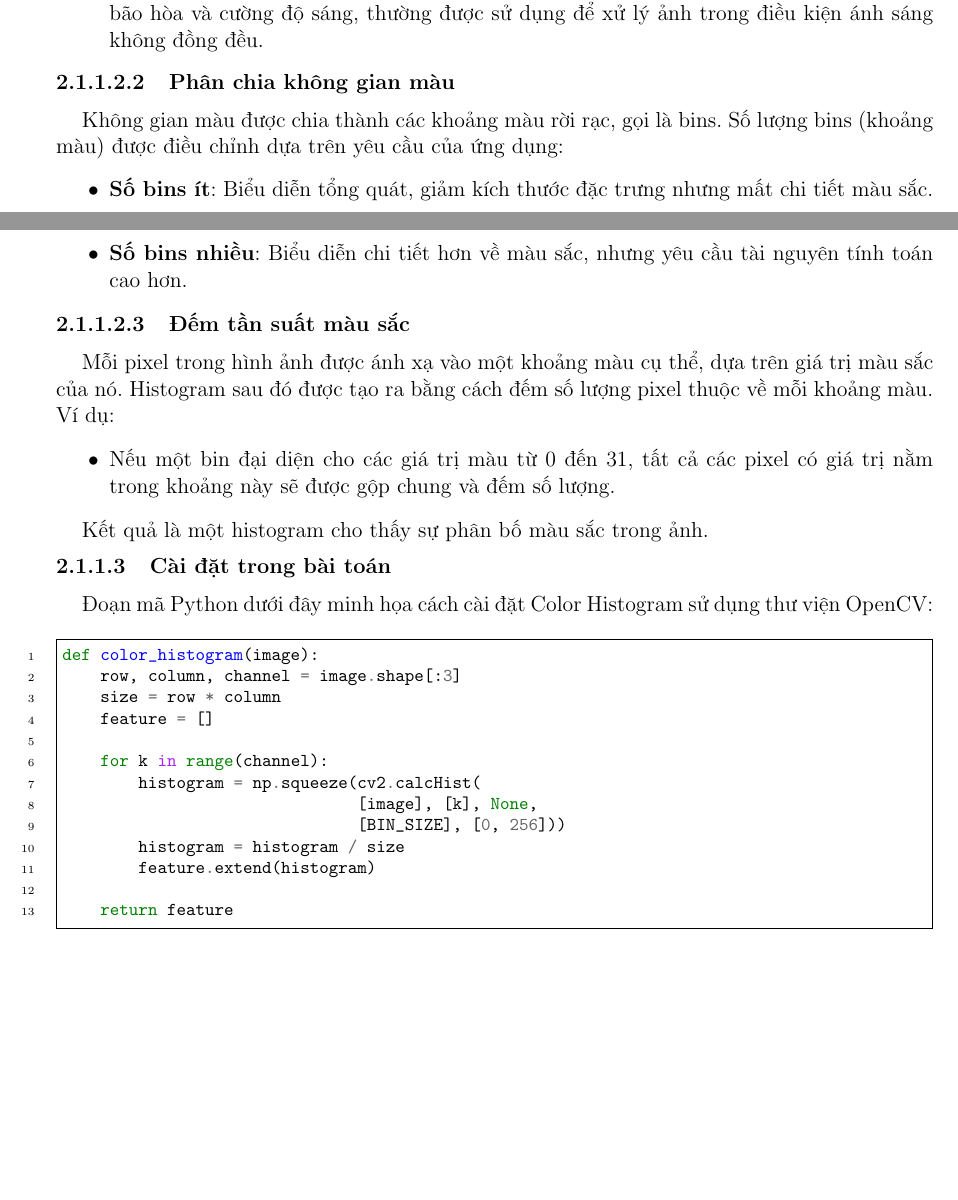
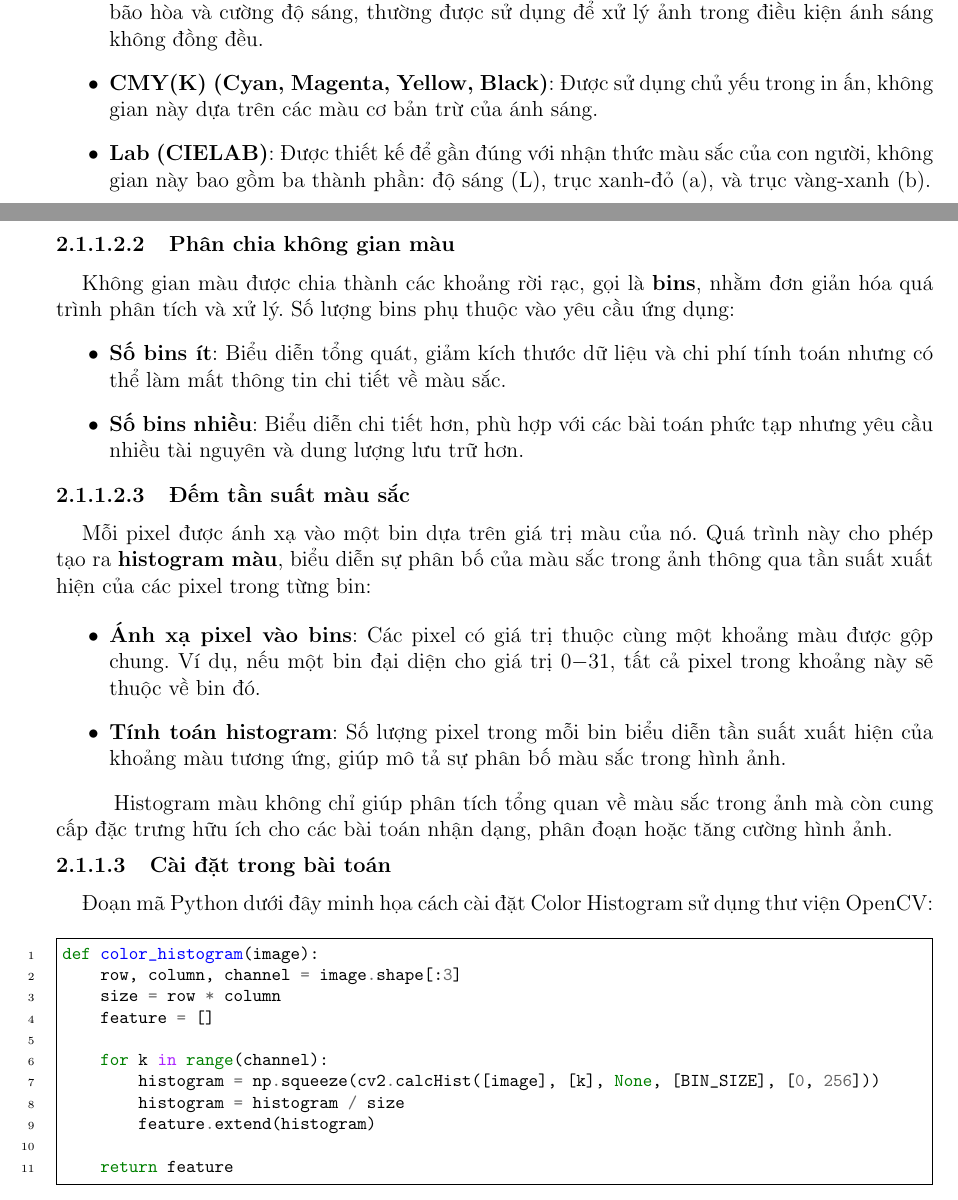
Before and after one commit to l1aF-2027/Traffic-Sign-Classification-through-Images, a LaTeX document (report/CS231_final_project_report.tex): two parts of pages 7 and 8 of 37, joined at a grey line, cut so that both start at the same text, the shorter picture padded with empty space. Compiled offline with pdfLaTeX.

Commit message:
update report

```diff
--- a/report/CS231_final_project_report.tex
+++ b/report/CS231_final_project_report.tex
@@ -204,21 +204,25 @@ Color Histogram hoạt động bằng cách phân tích sự phân bố màu s
 \begin{itemize}
     \item \textbf{RGB (Red, Green, Blue)}: Mỗi điểm ảnh được đại diện bởi ba giá trị màu cơ bản.
     \item \textbf{HSV (Hue, Saturation, Value)}: Không gian màu này tách biệt thông tin sắc độ, độ bão hòa và cường độ sáng, thường được sử dụng để xử lý ảnh trong điều kiện ánh sáng không đồng đều.
+    \item \textbf{CMY(K) (Cyan, Magenta, Yellow, Black)}: Được sử dụng chủ yếu trong in ấn, không gian này dựa trên các màu cơ bản trừ của ánh sáng.
+    \item \textbf{Lab (CIELAB)}: Được thiết kế để gần đúng với nhận thức màu sắc của con người, không gian này bao gồm ba thành phần: độ sáng (L), trục xanh-đỏ (a), và trục vàng-xanh (b).
 \end{itemize}
 
 \subparagraph{Phân chia không gian màu}
-\hspace{5mm}Không gian màu được chia thành các khoảng màu rời rạc, gọi là bins. Số lượng bins (khoảng màu) được điều chỉnh dựa trên yêu cầu của ứng dụng:
+\hspace{5mm}Không gian màu được chia thành các khoảng rời rạc, gọi là \textbf{bins}, nhằm đơn giản hóa quá trình phân tích và xử lý. Số lượng bins phụ thuộc vào yêu cầu ứng dụng:
 \begin{itemize}
-    \item \textbf{Số bins ít}: Biểu diễn tổng quát, giảm kích thước đặc trưng nhưng mất chi tiết màu sắc.
-    \item \textbf{Số bins nhiều}: Biểu diễn chi tiết hơn về màu sắc, nhưng yêu cầu tài nguyên tính toán cao hơn.
+    \item \textbf{Số bins ít}: Biểu diễn tổng quát, giảm kích thước dữ liệu và chi phí tính toán nhưng có thể làm mất thông tin chi tiết về màu sắc.
+    \item \textbf{Số bins nhiều}: Biểu diễn chi tiết hơn, phù hợp với các bài toán phức tạp nhưng yêu cầu nhiều tài nguyên và dung lượng lưu trữ hơn.
 \end{itemize}
 
 \subparagraph{Đếm tần suất màu sắc}
-\hspace{5mm}Mỗi pixel trong hình ảnh được ánh xạ vào một khoảng màu cụ thể, dựa trên giá trị màu sắc của nó. Histogram sau đó được tạo ra bằng cách đếm số lượng pixel thuộc về mỗi khoảng màu. Ví dụ:
+\hspace{5mm}Mỗi pixel được ánh xạ vào một bin dựa trên giá trị màu của nó. Quá trình này cho phép tạo ra \textbf{histogram màu}, biểu diễn sự phân bố của màu sắc trong ảnh thông qua tần suất xuất hiện của các pixel trong từng bin:
 \begin{itemize}
-    \item Nếu một bin đại diện cho các giá trị màu từ 0 đến 31, tất cả các pixel có giá trị nằm trong khoảng này sẽ được gộp chung và đếm số lượng.
+    \item \textbf{Ánh xạ pixel vào bins}: Các pixel có giá trị thuộc cùng một khoảng màu được gộp chung. Ví dụ, nếu một bin đại diện cho giá trị \(0{-}31\), tất cả pixel trong khoảng này sẽ thuộc về bin đó.
+    \item \textbf{Tính toán histogram}: Số lượng pixel trong mỗi bin biểu diễn tần suất xuất hiện của khoảng màu tương ứng, giúp mô tả sự phân bố màu sắc trong hình ảnh.
 \end{itemize}
-\hspace{5mm}Kết quả là một histogram cho thấy sự phân bố màu sắc trong ảnh.
+
+\hspace{5mm}Histogram màu không chỉ giúp phân tích tổng quan về màu sắc trong ảnh mà còn cung cấp đặc trưng hữu ích cho các bài toán nhận dạng, phân đoạn hoặc tăng cường hình ảnh.
 
 \paragraph{Cài đặt trong bài toán}
 \hspace{5mm}Đoạn mã Python dưới đây minh họa cách cài đặt Color Histogram sử dụng thư viện OpenCV:
```
Also changed, not shown: report/CS231_final_project_report.tex (26 more changed lines).
